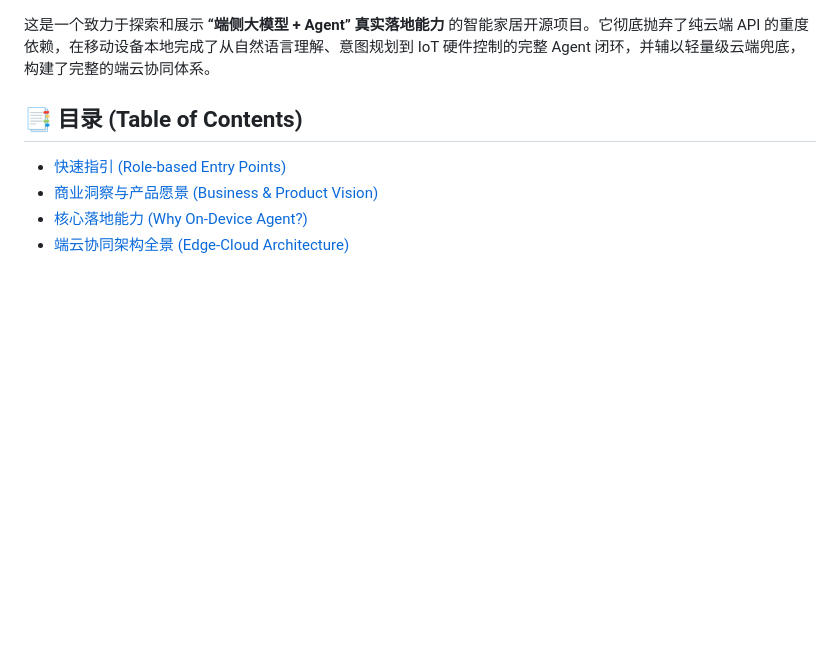
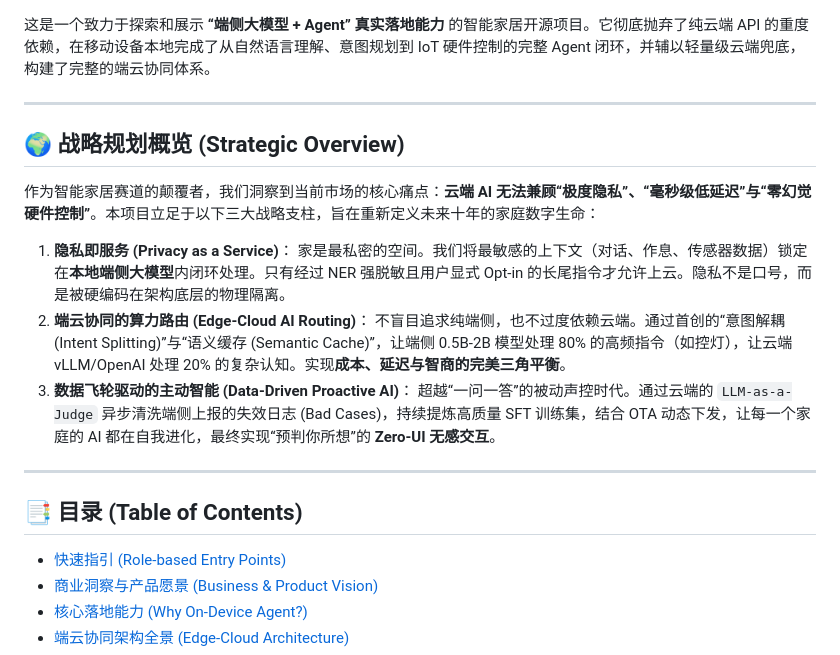
Before and after one commit to aidencck/smart_home_app_on_device_ai, a Markdown page: README.md, the part around the change. Drawn GitHub-style; blank space fills up the shorter version.

Commit message:
docs(strategic): 新增项目战略规划概览 (Privacy, Edge-Cloud, Data Flywheel)

```diff
--- a/README.md
+++ b/README.md
@@ -14,6 +14,21 @@
 A next-generation Smart Home application demonstrating the **production-ready implementation of On-Device AI + Agent architecture**. Powered by `llama.cpp` through Dart FFI and a lightweight local RAG (Retrieval-Augmented Generation) system.
 
 这是一个致力于探索和展示 **“端侧大模型 + Agent” 真实落地能力** 的智能家居开源项目。它彻底抛弃了纯云端 API 的重度依赖，在移动设备本地完成了从自然语言理解、意图规划到 IoT 硬件控制的完整 Agent 闭环，并辅以轻量级云端兜底，构建了完整的端云协同体系。
+
+---
+
+## 🌍 战略规划概览 (Strategic Overview)
+
+作为智能家居赛道的颠覆者，我们洞察到当前市场的核心痛点：**云端 AI 无法兼顾“极度隐私”、“毫秒级低延迟”与“零幻觉硬件控制”**。本项目立足于以下三大战略支柱，旨在重新定义未来十年的家庭数字生命：
+
+1. **隐私即服务 (Privacy as a Service)**：
+   家是最私密的空间。我们将最敏感的上下文（对话、作息、传感器数据）锁定在**本地端侧大模型**内闭环处理。只有经过 NER 强脱敏且用户显式 Opt-in 的长尾指令才允许上云。隐私不是口号，而是被硬编码在架构底层的物理隔离。
+2. **端云协同的算力路由 (Edge-Cloud AI Routing)**：
+   不盲目追求纯端侧，也不过度依赖云端。通过首创的“意图解耦 (Intent Splitting)”与“语义缓存 (Semantic Cache)”，让端侧 0.5B-2B 模型处理 80% 的高频指令（如控灯），让云端 vLLM/OpenAI 处理 20% 的复杂认知。实现**成本、延迟与智商的完美三角平衡**。
+3. **数据飞轮驱动的主动智能 (Data-Driven Proactive AI)**：
+   超越“一问一答”的被动声控时代。通过云端的 `LLM-as-a-Judge` 异步清洗端侧上报的失效日志 (Bad Cases)，持续提炼高质量 SFT 训练集，结合 OTA 动态下发，让每一个家庭的 AI 都在自我进化，最终实现“预判你所想”的 **Zero-UI 无感交互**。
+
+---
 
 ## 📑 目录 (Table of Contents)
 - [快速指引 (Role-based Entry Points)](#-快速指引-role-based-entry-points)
```
